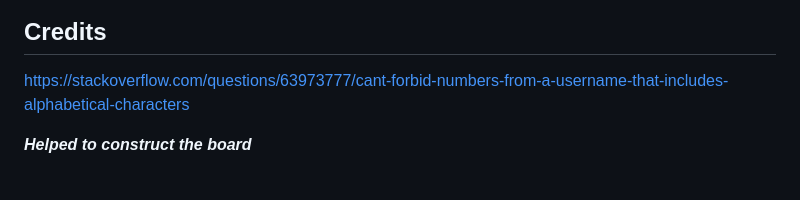
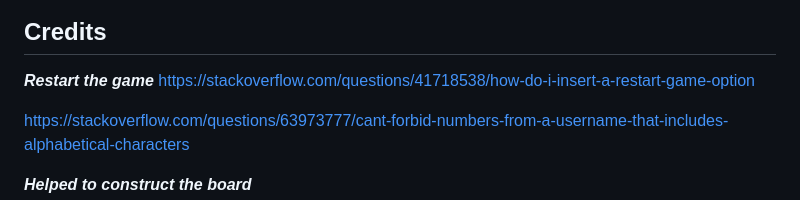
Before and after one commit to Moonchichiii/battleship_project3, a Markdown page: README.md, the part around the change. GitHub-like rendering; blank space fills up the shorter version.

```diff
--- a/README.md
+++ b/README.md
@@ -282,6 +282,8 @@ print_board(board_with_ships)
 
 ## Credits
 
+***Restart the game***
+https://stackoverflow.com/questions/41718538/how-do-i-insert-a-restart-game-option
 
 https://stackoverflow.com/questions/63973777/cant-forbid-numbers-from-a-username-that-includes-alphabetical-characters
 
```
